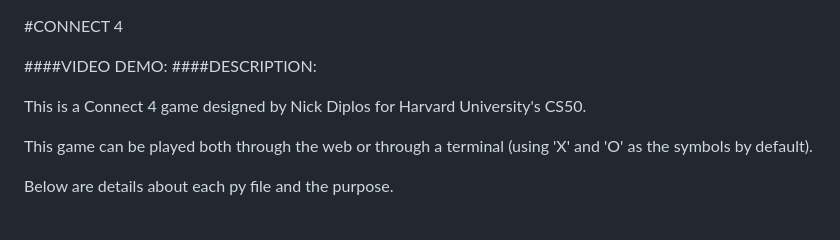
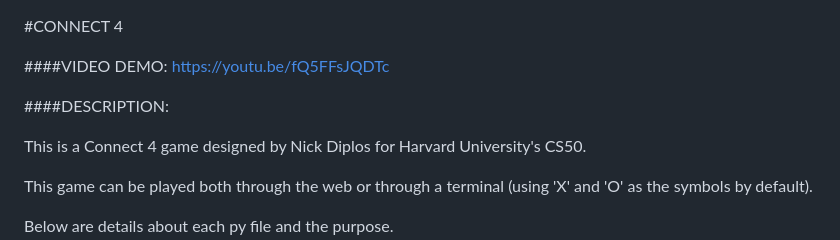
Before and after one commit to nickdip/Connect-4, a Markdown page: README.md, the part around the change. GitHub-like rendering; blank space fills up the shorter version.

```diff
--- a/README.md
+++ b/README.md
@@ -1,6 +1,7 @@
 #CONNECT 4
 
-####VIDEO DEMO: <URL>
+####VIDEO DEMO: https://youtu.be/fQ5FFsJQDTc
+
 ####DESCRIPTION:
 
 This is a Connect 4 game designed by Nick Diplos for Harvard University's CS50.
```
